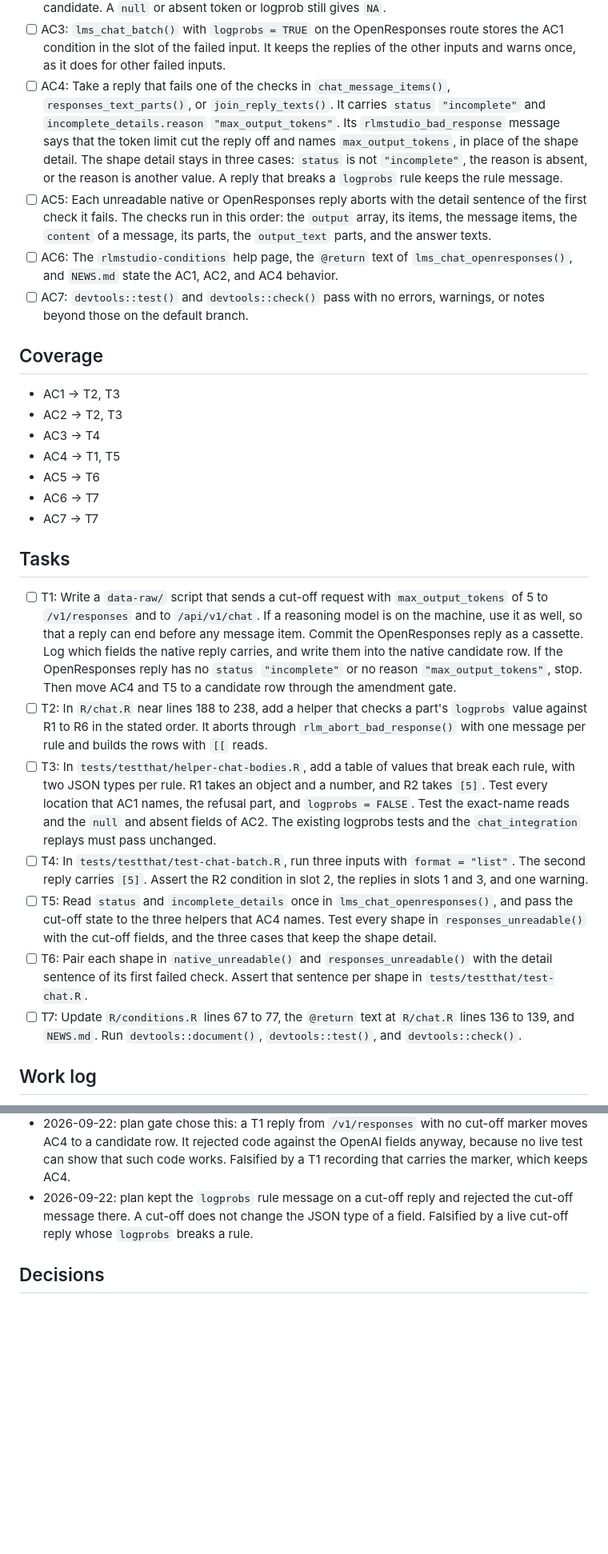
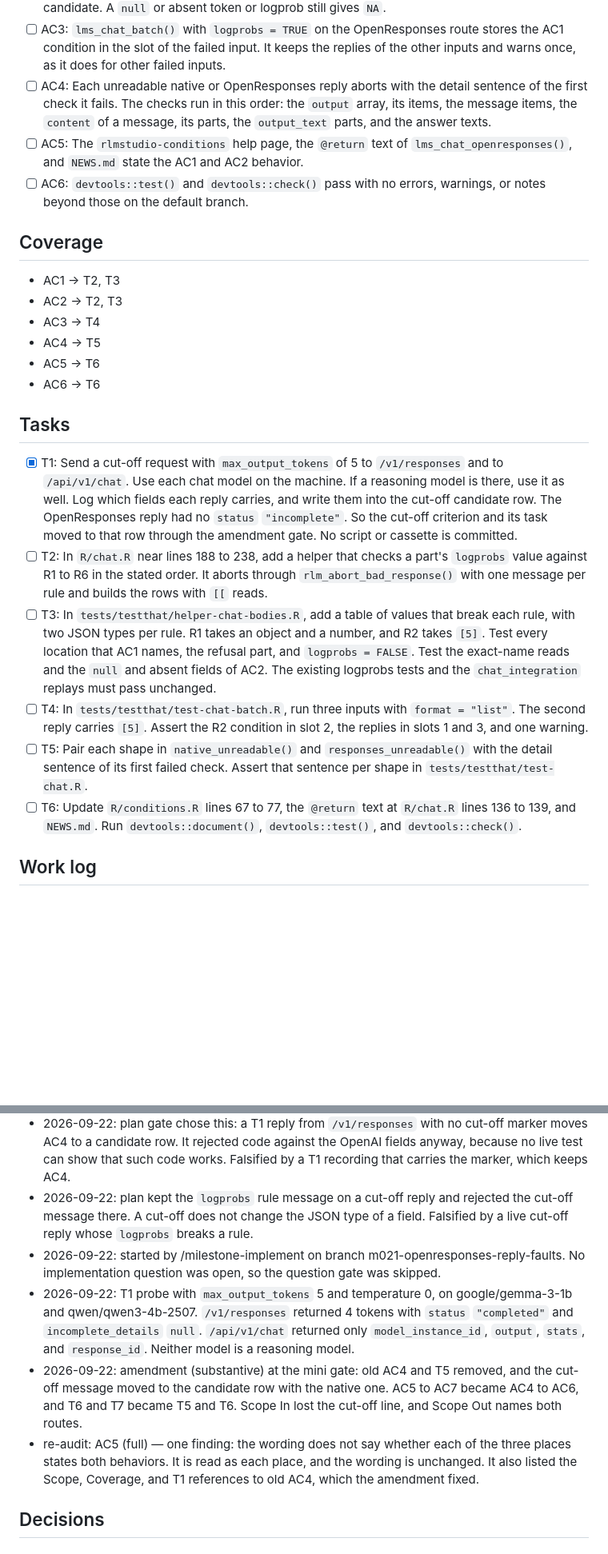
Before and after one commit to jmgirard/rlmstudio, a Markdown page: cairn/milestones/M021-openresponses-reply-faults.md, 2 parts joined by grey strips. Shown at 80% size. Drawn GitHub-style; blank space fills up the shorter version.

Commit message:
M021 T1: probe cut-off replies; move the cut-off message to a candidate row
A live cut-off reply from /v1/responses carries status "completed" and
incomplete_details null, so the planned cut-off criterion has no marker to
read. The amendment gate removed it and renumbered the rest.

Co-Authored-By: Claude <noreply@anthropic.com>

```diff
--- a/cairn/milestones/M021-openresponses-reply-faults.md
+++ b/cairn/milestones/M021-openresponses-reply-faults.md
@@ -33,30 +33,27 @@ The checks go over the parts in order, then the steps of a part in order, then t
 - [ ] AC1: Take a reply whose `output_text` part carries a `logprobs` value that breaks a rule. With `simplify = TRUE` and `logprobs = TRUE`, `lms_chat_openresponses()` raises `rlmstudio_bad_response` for it. The message names the first rule broken. The bad value can be in the first part, a later part, or a part of a later message item. The bad field can be in the first step or in a step after good steps. It can also be in a `top_logprobs` entry, or in a candidate after good candidates. A `logprobs` value on a part of another type, such as a refusal, is not checked. With `logprobs = FALSE`, a reply that breaks a rule returns its text.
 - [ ] AC2: A `logprobs` value that follows R1 to R6 gives the same return value as before, with one change. Fields are now read by exact name, so a step that holds a `tokenX` field and no `token` field reads `NA` for its token. The same holds for `logprob`, `top_logprobs`, and the fields of a candidate. A `null` or absent token or logprob still gives `NA`.
 - [ ] AC3: `lms_chat_batch()` with `logprobs = TRUE` on the OpenResponses route stores the AC1 condition in the slot of the failed input. It keeps the replies of the other inputs and warns once, as it does for other failed inputs.
-- [ ] AC4: Take a reply that fails one of the checks in `chat_message_items()`, `responses_text_parts()`, or `join_reply_texts()`. It carries `status` `"incomplete"` and `incomplete_details.reason` `"max_output_tokens"`. Its `rlmstudio_bad_response` message says that the token limit cut the reply off and names `max_output_tokens`, in place of the shape detail. The shape detail stays in three cases: `status` is not `"incomplete"`, the reason is absent, or the reason is another value. A reply that breaks a `logprobs` rule keeps the rule message.
-- [ ] AC5: Each unreadable native or OpenResponses reply aborts with the detail sentence of the first check it fails. The checks run in this order: the `output` array, its items, the message items, the `content` of a message, its parts, the `output_text` parts, and the answer texts.
-- [ ] AC6: The `rlmstudio-conditions` help page, the `@return` text of `lms_chat_openresponses()`, and `NEWS.md` state the AC1, AC2, and AC4 behavior.
-- [ ] AC7: `devtools::test()` and `devtools::check()` pass with no errors, warnings, or notes beyond those on the default branch.
+- [ ] AC4: Each unreadable native or OpenResponses reply aborts with the detail sentence of the first check it fails. The checks run in this order: the `output` array, its items, the message items, the `content` of a message, its parts, the `output_text` parts, and the answer texts.
+- [ ] AC5: The `rlmstudio-conditions` help page, the `@return` text of `lms_chat_openresponses()`, and `NEWS.md` state the AC1 and AC2 behavior.
+- [ ] AC6: `devtools::test()` and `devtools::check()` pass with no errors, warnings, or notes beyond those on the default branch.
 
 ## Coverage
 
 - AC1 → T2, T3
 - AC2 → T2, T3
 - AC3 → T4
-- AC4 → T1, T5
+- AC4 → T5
 - AC5 → T6
-- AC6 → T7
-- AC7 → T7
+- AC6 → T6
 
 ## Tasks
 
-- [ ] T1: Write a `data-raw/` script that sends a cut-off request with `max_output_tokens` of 5 to `/v1/responses` and to `/api/v1/chat`. If a reasoning model is on the machine, use it as well, so that a reply can end before any message item. Commit the OpenResponses reply as a cassette. Log which fields the native reply carries, and write them into the native candidate row. If the OpenResponses reply has no `status` `"incomplete"` or no reason `"max_output_tokens"`, stop. Then move AC4 and T5 to a candidate row through the amendment gate.
+- [x] T1: Send a cut-off request with `max_output_tokens` of 5 to `/v1/responses` and to `/api/v1/chat`. Use each chat model on the machine. If a reasoning model is there, use it as well. Log which fields each reply carries, and write them into the cut-off candidate row. The OpenResponses reply had no `status` `"incomplete"`. So the cut-off criterion and its task moved to that row through the amendment gate. No script or cassette is committed.
 - [ ] T2: In `R/chat.R` near lines 188 to 238, add a helper that checks a part's `logprobs` value against R1 to R6 in the stated order. It aborts through `rlm_abort_bad_response()` with one message per rule and builds the rows with `[[` reads.
 - [ ] T3: In `tests/testthat/helper-chat-bodies.R`, add a table of values that break each rule, with two JSON types per rule. R1 takes an object and a number, and R2 takes `[5]`. Test every location that AC1 names, the refusal part, and `logprobs = FALSE`. Test the exact-name reads and the `null` and absent fields of AC2. The existing logprobs tests and the `chat_integration` replays must pass unchanged.
 - [ ] T4: In `tests/testthat/test-chat-batch.R`, run three inputs with `format = "list"`. The second reply carries `[5]`. Assert the R2 condition in slot 2, the replies in slots 1 and 3, and one warning.
-- [ ] T5: Read `status` and `incomplete_details` once in `lms_chat_openresponses()`, and pass the cut-off state to the three helpers that AC4 names. Test every shape in `responses_unreadable()` with the cut-off fields, and the three cases that keep the shape detail.
-- [ ] T6: Pair each shape in `native_unreadable()` and `responses_unreadable()` with the detail sentence of its first failed check. Assert that sentence per shape in `tests/testthat/test-chat.R`.
-- [ ] T7: Update `R/conditions.R` lines 67 to 77, the `@return` text at `R/chat.R` lines 136 to 139, and `NEWS.md`. Run `devtools::document()`, `devtools::test()`, and `devtools::check()`.
+- [ ] T5: Pair each shape in `native_unreadable()` and `responses_unreadable()` with the detail sentence of its first failed check. Assert that sentence per shape in `tests/testthat/test-chat.R`.
+- [ ] T6: Update `R/conditions.R` lines 67 to 77, the `@return` text at `R/chat.R` lines 136 to 139, and `NEWS.md`. Run `devtools::document()`, `devtools::test()`, and `devtools::check()`.
 
 ## Work log
 
@@ -65,6 +62,10 @@ The checks go over the parts in order, then the steps of a part in order, then t
 - 2026-09-22: plan gate chose a candidate row for the native cut-off. It rejected a guess from `stats.total_output_tokens` against the request's `max_output_tokens`. The docs name no cut-off field, and the guess misreads a reply that ends at the limit. Falsified by a live native reply that carries a cut-off field.
 - 2026-09-22: plan gate chose this: a T1 reply from `/v1/responses` with no cut-off marker moves AC4 to a candidate row. It rejected code against the OpenAI fields anyway, because no live test can show that such code works. Falsified by a T1 recording that carries the marker, which keeps AC4.
 - 2026-09-22: plan kept the `logprobs` rule message on a cut-off reply and rejected the cut-off message there. A cut-off does not change the JSON type of a field. Falsified by a live cut-off reply whose `logprobs` breaks a rule.
+- 2026-09-22: started by /milestone-implement on branch m021-openresponses-reply-faults. No implementation question was open, so the question gate was skipped.
+- 2026-09-22: T1 probe with `max_output_tokens` 5 and temperature 0, on google/gemma-3-1b and qwen/qwen3-4b-2507. `/v1/responses` returned 4 tokens with `status` `"completed"` and `incomplete_details` `null`. `/api/v1/chat` returned only `model_instance_id`, `output`, `stats`, and `response_id`. Neither model is a reasoning model.
+- 2026-09-22: amendment (substantive) at the mini gate: old AC4 and T5 removed, and the cut-off message moved to the candidate row with the native one. AC5 to AC7 became AC4 to AC6, and T6 and T7 became T5 and T6. Scope In lost the cut-off line, and Scope Out names both routes.
+- re-audit: AC5 (full) — one finding: the wording does not say whether each of the three places states both behaviors. It is read as each place, and the wording is unchanged. It also listed the Scope, Coverage, and T1 references to old AC4, which the amendment fixed.
 
 ## Decisions
 
```
Also changed, not shown: other parts of cairn/milestones/M021-openresponses-reply-faults.md (+4 -4 lines), cairn/ROADMAP.md (+2 -2 lines).
